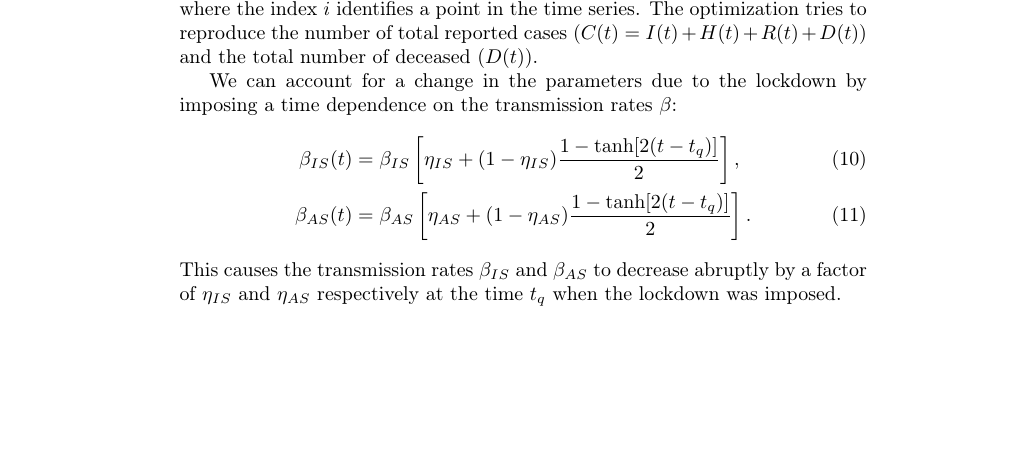
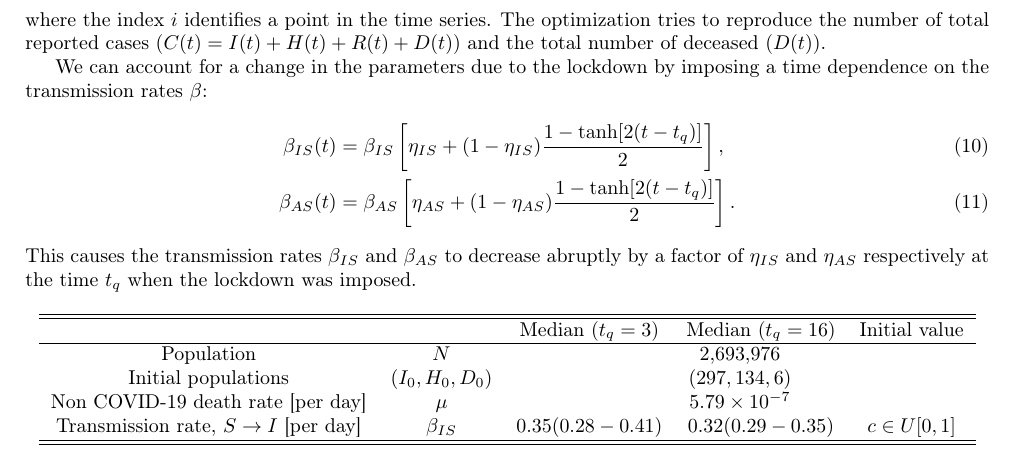
Before and after one commit to tgfive/chicago-spatial-covid, a LaTeX document (chicago-spacial-covid.tex): part of the page, cut so that both start at the same text, the shorter picture padded with empty space. Compiled offline with pdfLaTeX.

Commit message:
Started parameter table

```diff
--- a/chicago-spacial-covid.tex
+++ b/chicago-spacial-covid.tex
@@ -1,4 +1,12 @@
 \documentclass[10pt,letterpaper,draft]{article}
+
+\usepackage{geometry}
+\geometry{
+	letterpaper,
+	total={170mm,257mm},
+	left=20mm,
+	top=20mm,
+}
 
 \usepackage[utf8]{inputenc}
 \usepackage[T1]{fontenc}
@@ -41,4 +49,19 @@
 		\beta_{AS} (t) &= \beta_{AS} \left[ \eta_{AS} + (1 - \eta_{AS}) \frac{1 - \tanh[2(t - t_q)]}{2} \right].
 	\end{align}
 	This causes the transmission rates $\beta_{IS}$ and $\beta_{AS}$ to decrease abruptly by a factor of $\eta_{IS}$ and $\eta_{AS}$ respectively at the time $t_q$ when the lockdown was imposed.
+
+	\begin{center}
+	\begin{tabular}{ c c c c c }
+		\hline
+		\hline
+			&	&	Median ($t_q = 3$)	&	Median ($t_q = 16$)	&	Initial value \\
+		\hline
+		Population	&	$N$	&	\multicolumn{3}{ c }{2,693,976} \\
+		Initial populations & $(I_0, H_0, D_0)$	&	\multicolumn{3}{ c }{$(297, 134, 6)$} \\
+		Non COVID-19 death rate [per day]	&	$\mu$	&	\multicolumn{3}{ c }{$5.79 \times 10^{-7}$} \\
+		Transmission rate, $S \rightarrow I$ [per day]	&	$\beta_{IS}$	&	$0.35 (0.28-0.41)$	&	$0.32 (0.29-0.35)$	&	$c \in U[0,1]$ \\
+		\hline
+		\hline
+	\end{tabular}
+	\end{center}
 \end{document}
```
Also changed, not shown: chicago-spacial-covid.pdf, 3 other files.
